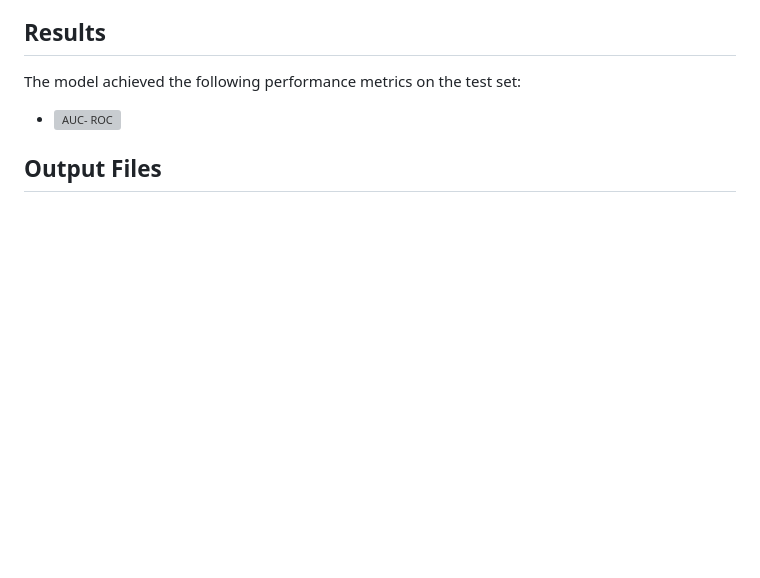
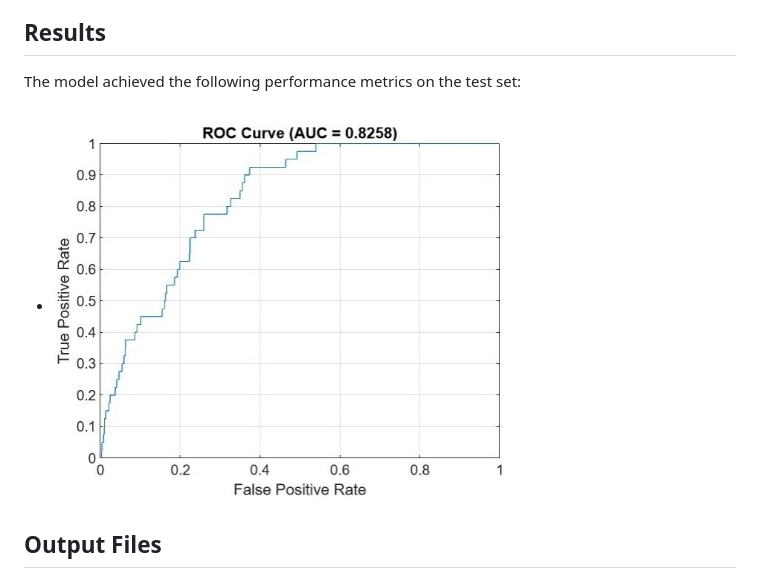
Before and after one commit to KaarnikaA/LandslideSusceptibilitymapping, a Markdown page: README.md, the part around the change printed below. Rendered like a GitHub page; blank space fills up the shorter version; grey boxes are pictures that could not be loaded.

```diff
--- a/README.md
+++ b/README.md
@@ -52,7 +52,7 @@ The neural network implementation uses MATLAB's Deep Learning Toolbox with the f
 
 ## Results
 The model achieved the following performance metrics on the test set:
-- ![AUC- ROC]()
+- ![AUC- ROC](images/AUC-ROC.jpg)
 
 ## Output Files
 1. `landslide_susceptibility_map.tif`: GeoTIFF file containing the predicted susceptibility values
```
Also changed, not shown: other parts of README.md (+1 -1 lines).
